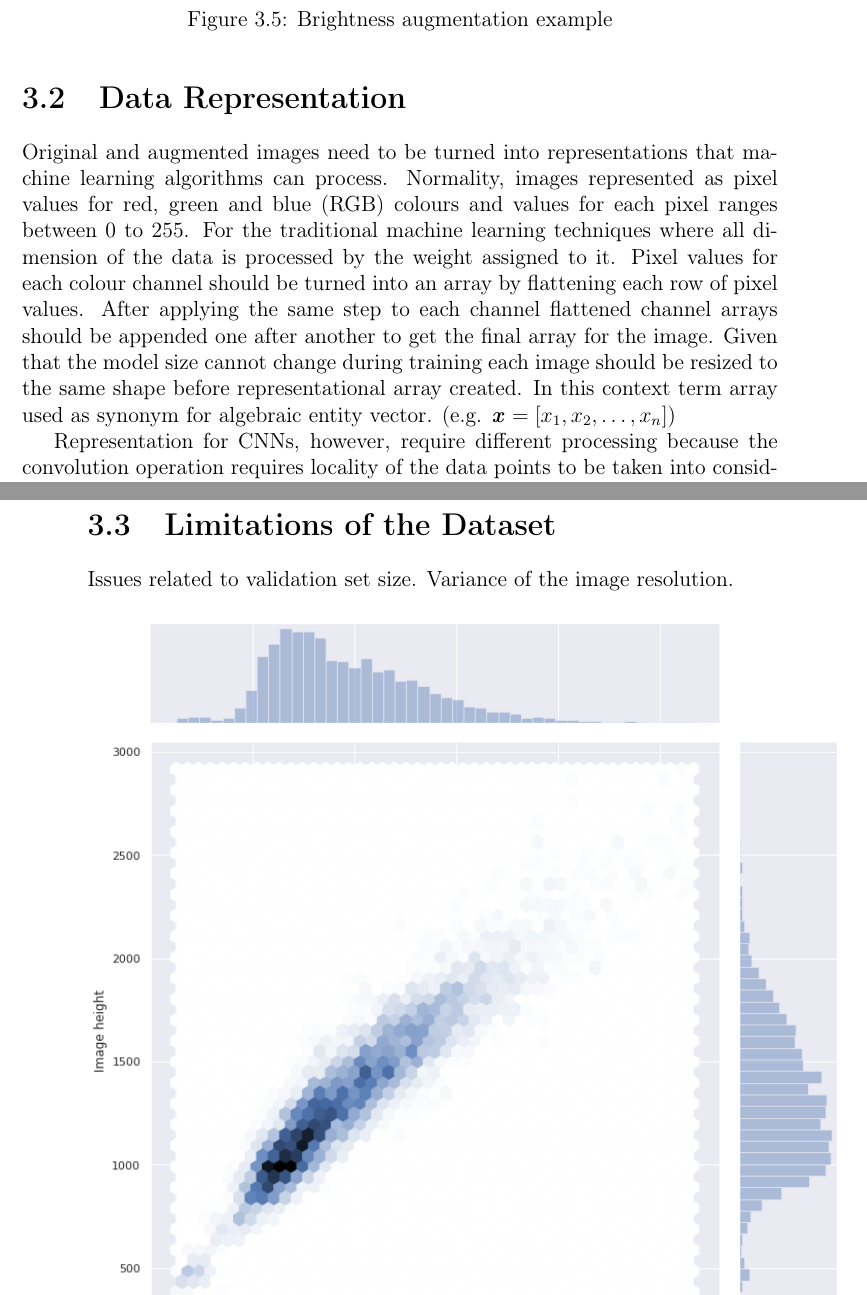
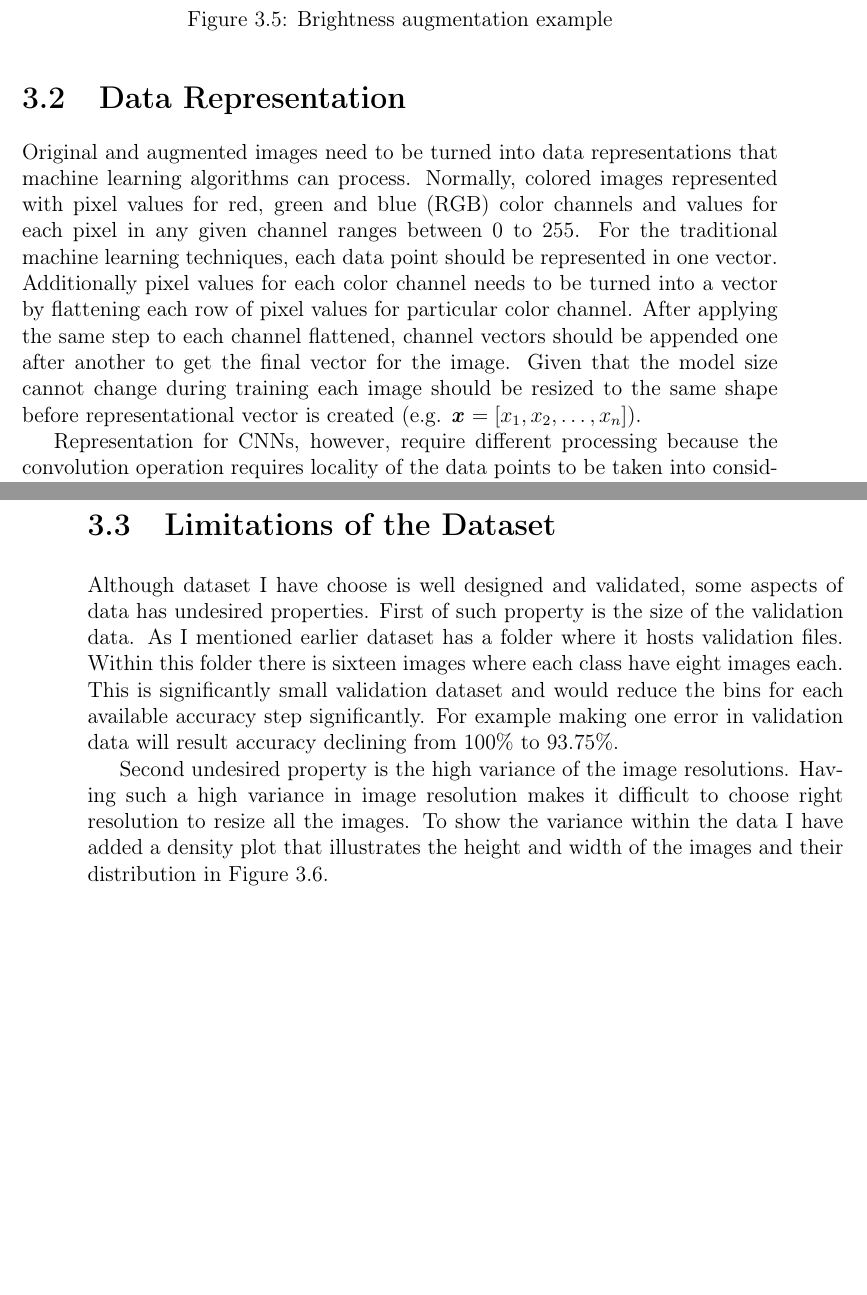
Before and after one commit to bbuluttekin/MSc-Project, a LaTeX thesis (Report/REP_BuluttekinB_DS.tex, which reads Report/chapters/data.tex): two parts of pages 26 and 27 of 32, joined at a grey line, cut so that both start at the same text, the shorter picture padded with empty space. The pictures show the PDF file Report/REP_BuluttekinB_DS.pdf that the author committed with the source.

Commit message:
Data limitations

```diff
--- a/Report/chapters/data.tex
+++ b/Report/chapters/data.tex
@@ -104,13 +104,12 @@ RGB values of the image are converted to float representation then applied brigh
 
 
 \section{Data Representation} \label{sec:datarepresentation}
-Original and augmented images need to be turned into representations that machine learning algorithms can process.
-Normality, images represented as pixel values for red, green and blue (RGB) colours and values for each pixel ranges between 0 to 255.
-For the traditional machine learning techniques where all dimension of the data is processed by the weight assigned to it.
-Pixel values for each colour channel should be turned into an array by flattening each row of pixel values.
-After applying the same step to each channel flattened channel arrays should be appended one after another to get the final array for the image.
-Given that the model size cannot change during training each image should be resized to the same shape before representational array created.
-In this context term array used as synonym for algebraic entity vector. (e.g. $\textbf{\textit{x}} = [x_1, x_2, \ldots, x_n]$)
+Original and augmented images need to be turned into data representations that machine learning algorithms can process.
+Normally, colored images represented with pixel values for red, green and blue (RGB) color channels and values for each pixel in any given channel ranges between 0 to 255.
+For the traditional machine learning techniques, each data point should be represented in one vector.
+Additionally pixel values for each color channel needs to be turned into a vector by flattening each row of pixel values for particular color channel.
+After applying the same step to each channel flattened, channel vectors should be appended one after another to get the final vector for the image.
+Given that the model size cannot change during training each image should be resized to the same shape before representational vector is created (e.g. $\textbf{\textit{x}} = [x_1, x_2, \ldots, x_n]$).
 
 Representation for CNNs, however, require different processing because the convolution operation requires locality of the data points to be taken into consideration.
 Therefore the most common approach is to represent each colour channel of the image as an array of vectors which commonly know as \emph{matrix}.
@@ -123,14 +122,25 @@ However it can also be represented in one-hot encoding, which will return a vect
 
 
 \section{Limitations of the Dataset} \label{sec:datalimitations}
-Issues related to validation set size. Variance of the image resolution.
+Although dataset I have choose is well designed and validated, some aspects of data has undesired properties.
+First of such property is the size of the validation data.
+As I mentioned earlier dataset has a folder where it hosts validation files.
+Within this folder there is sixteen images where each class have eight images each.
+This is significantly small validation dataset and would reduce the bins for each available accuracy step significantly.
+For example making one error in validation data will result accuracy declining from 100\% to 93.75\%.
+
+Second undesired property is the high variance of the image resolutions.
+Having such a high variance in image resolution makes it difficult to choose right resolution to resize all the images.
+To show the variance within the data I have added a density plot that illustrates the height and width of the images and their distribution in Figure \ref{fig:imagedimensions}.
 
 \begin{figure}[H]
     \centering
     \includegraphics[width=\textwidth]{img/image_dims_density.png}
     \caption{Density plot of image dimensions}
     \label{fig:imagedimensions}
-  \end{figure}
+\end{figure}
+
+This graph gives an insight for what resolution for the image should be chosen to have minimal informal loss and distortion in the final image.
 
 \section{Data Processing} \label{sec:dataprocessing}
 Information about tf.data processing pipeline and advantages compare to other data feeds.
```
Also changed, not shown: Report/REP_BuluttekinB_DS.pdf.
